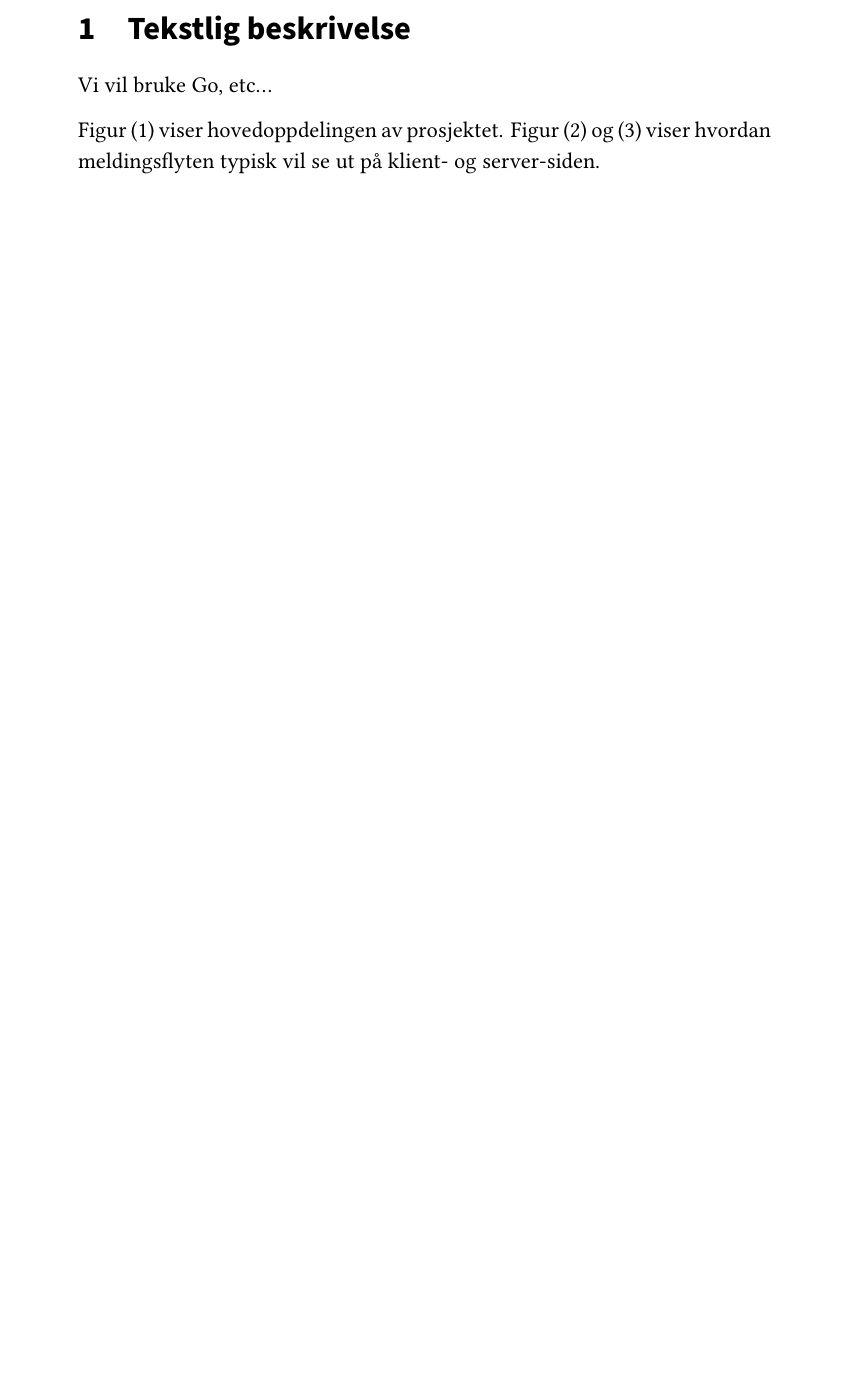
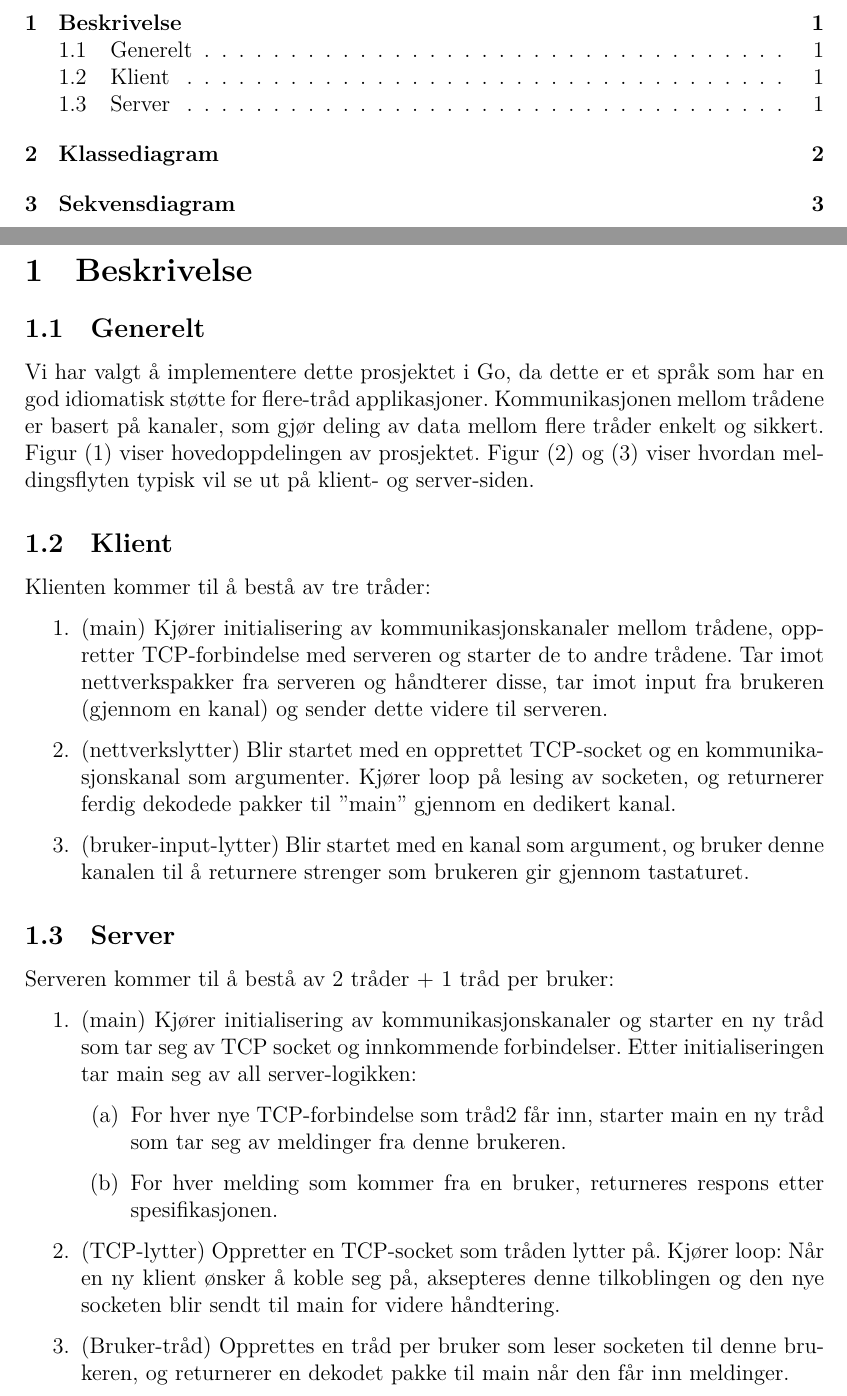
Before and after one commit to lightbits/ttm4100, a LaTeX document (docs/about.tex): part of page 2 of 4 before the commit and two parts of pages 1 and 2 of 5 after it, the two joined at a grey line, cut at the place of the change, the shorter picture padded with empty space. Compiled offline with XeLaTeX.

Commit message:
Lagt til skriftlig beskrivelse av prosjektet

```diff
--- a/docs/about.tex
+++ b/docs/about.tex
@@ -46,8 +48,26 @@
    \vfill
 \end{titlepage}
 
-\section{Tekstlig beskrivelse}
-Vi vil bruke Go, etc...
+\section{Beskrivelse}
+\subsection{Generelt}
+Vi har valgt å implementere dette prosjektet i Go, da dette er et språk som har en god idiomatisk støtte for flere-tråd applikasjoner. Kommunikasjonen mellom trådene er basert på kanaler, som gjør deling av data mellom flere tråder enkelt og sikkert. Figur (\ref{class}) viser hovedoppdelingen av prosjektet. Figur (\ref{seq_client}) og (\ref{seq_server}) viser hvordan meldingsflyten typisk vil se ut på klient- og server-siden.
 
-Figur (\ref{class}) viser hovedoppdelingen av prosjektet.
-Figur (\ref{seq_client}) og (\ref{seq_server}) viser hvordan meldingsflyten typisk vil se ut på klient- og server-siden.
+\subsection{Klient}
+Klienten kommer til å bestå av tre tråder:
+\begin{enumerate}
+	\item (main) Kjører initialisering av kommunikasjonskanaler mellom trådene, oppretter TCP-forbindelse med serveren og starter de to andre trådene. Tar imot nettverkspakker fra serveren og håndterer disse, tar imot input fra brukeren (gjennom en kanal) og sender dette videre til serveren.
+	\item (nettverkslytter) Blir startet med en opprettet TCP-socket og en kommunikasjonskanal som argumenter. Kjører loop på lesing av socketen, og returnerer ferdig dekodede pakker til ”main” gjennom en dedikert kanal.
+	\item (bruker-input-lytter) Blir startet med en kanal som argument, og bruker denne kanalen til å returnere strenger som brukeren gir gjennom tastaturet.
+\end{enumerate}
+
+\subsection{Server}
+Serveren kommer til å bestå av 2 tråder + 1 tråd per bruker:
+\begin{enumerate}
+	\item (main) Kjører initialisering av kommunikasjonskanaler og starter en ny tråd som tar seg av TCP socket og innkommende forbindelser. Etter initialiseringen tar main seg av all server-logikken:
+	\begin{enumerate}
+	\item For hver nye TCP-forbindelse som tråd2 får inn, starter main en ny tråd som tar seg av meldinger fra denne brukeren.
+	\item For hver melding som kommer fra en bruker, returneres respons etter spesifikasjonen.
+	\end{enumerate}
+	\item (TCP-lytter) Oppretter en TCP-socket som tråden lytter på. Kjører loop: Når en ny klient ønsker å koble seg på, aksepteres denne tilkoblingen og den nye socketen blir sendt til main for videre håndtering.
+	\item (Bruker-tråd) Opprettes en tråd per bruker som leser socketen til denne brukeren, og returnerer en dekodet pakke til main når den får inn meldinger.
+\end{enumerate}
```
Also changed, not shown: docs/about.pdf, docs/about.tex (59 more changed lines). Lines whose indentation alone changed are shown as unchanged.
